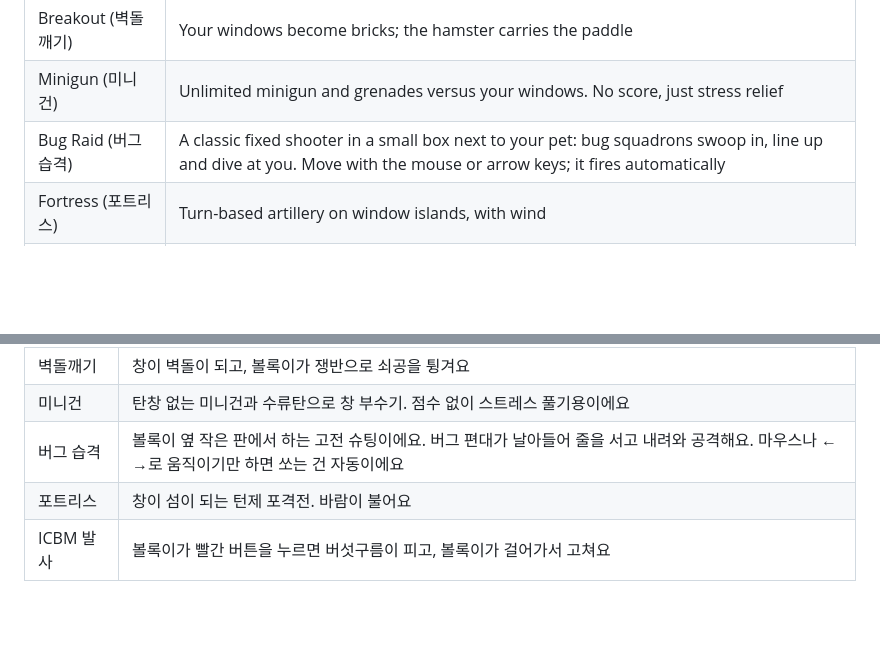
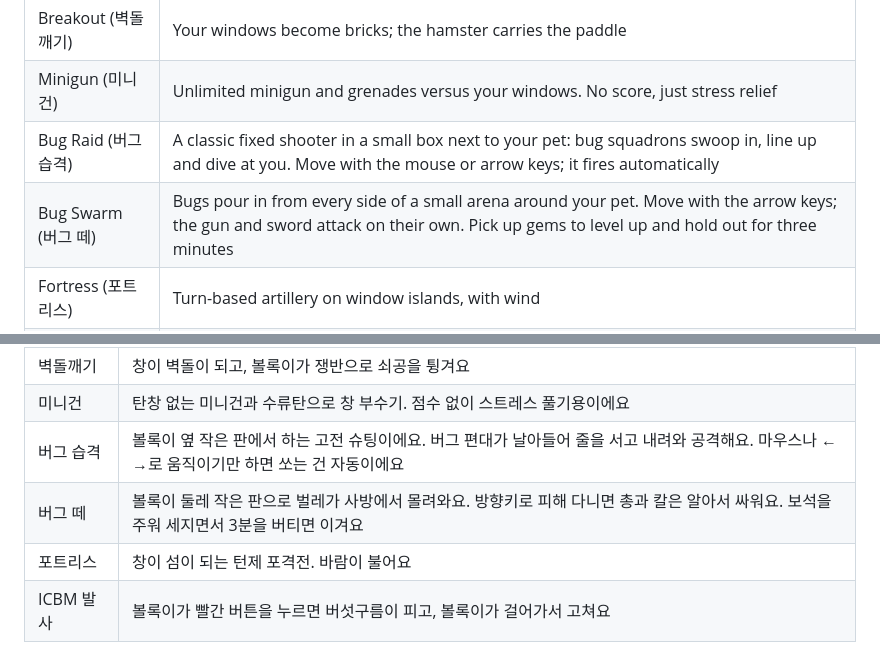
Before and after one commit to goldfinger8157/bolok-desktop-pet, a Markdown page: README.md, 2 parts joined by grey strips. Rendered like a GitHub page; blank space fills up the shorter version.

```diff
--- a/README.md
+++ b/README.md
@@ -40,6 +40,7 @@ Get **`Bolok.exe`** from the [latest release](https://github.com/goldfinger8157/
 | Breakout (벽돌깨기) | Your windows become bricks; the hamster carries the paddle |
 | Minigun (미니건) | Unlimited minigun and grenades versus your windows. No score, just stress relief |
 | Bug Raid (버그 습격) | A classic fixed shooter in a small box next to your pet: bug squadrons swoop in, line up and dive at you. Move with the mouse or arrow keys; it fires automatically |
+| Bug Swarm (버그 떼) | Bugs pour in from every side of a small arena around your pet. Move with the arrow keys; the gun and sword attack on their own. Pick up gems to level up and hold out for three minutes |
 | Fortress (포트리스) | Turn-based artillery on window islands, with wind |
 | ICBM (ICBM 발사) | The hamster presses the red button, a mushroom cloud follows, then it walks over and repairs the crater |
 
@@ -100,6 +101,7 @@ out\Bolok.exe
 | 벽돌깨기 | 창이 벽돌이 되고, 볼록이가 쟁반으로 쇠공을 튕겨요 |
 | 미니건 | 탄창 없는 미니건과 수류탄으로 창 부수기. 점수 없이 스트레스 풀기용이에요 |
 | 버그 습격 | 볼록이 옆 작은 판에서 하는 고전 슈팅이에요. 버그 편대가 날아들어 줄을 서고 내려와 공격해요. 마우스나 ← →로 움직이기만 하면 쏘는 건 자동이에요 |
+| 버그 떼 | 볼록이 둘레 작은 판으로 벌레가 사방에서 몰려와요. 방향키로 피해 다니면 총과 칼은 알아서 싸워요. 보석을 주워 세지면서 3분을 버티면 이겨요 |
 | 포트리스 | 창이 섬이 되는 턴제 포격전. 바람이 불어요 |
 | ICBM 발사 | 볼록이가 빨간 버튼을 누르면 버섯구름이 피고, 볼록이가 걸어가서 고쳐요 |
 
```
Also changed, not shown: assets/sprites.png, 7 other files.
